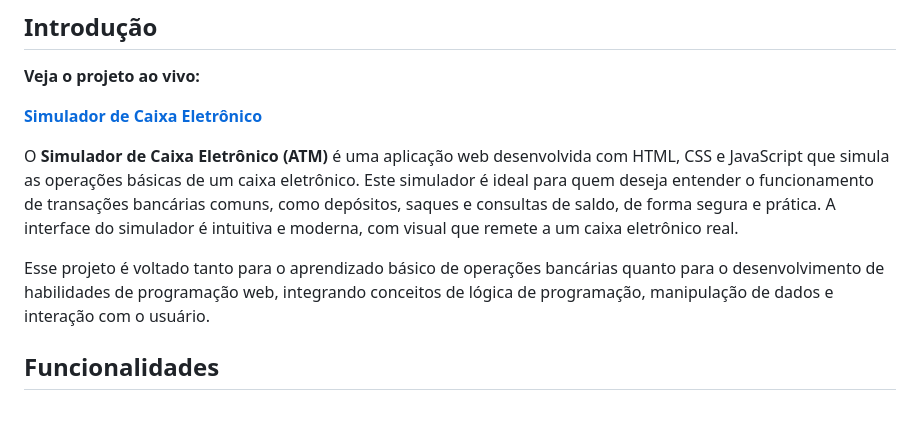
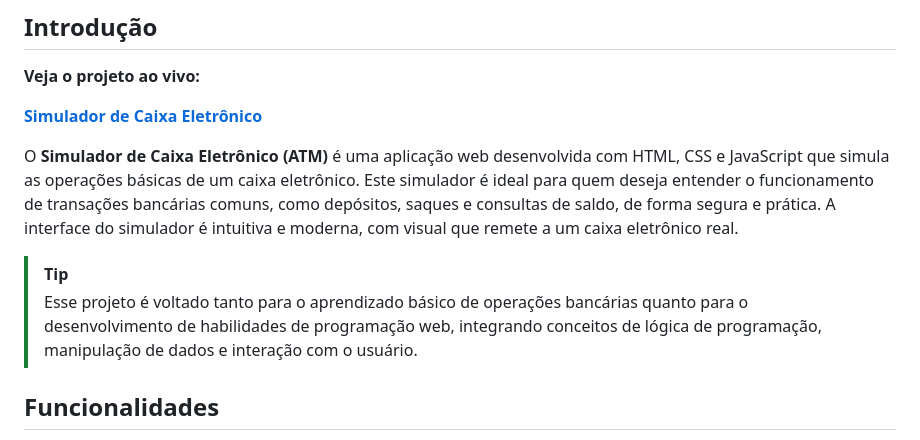
Before and after one commit to Ninja1375/Simulador-de-Caixa-Eletronico, a Markdown page: README.md, the part around the change. Rendered like a GitHub page; blank space fills up the shorter version.

```diff
--- a/README.md
+++ b/README.md
@@ -10,7 +10,8 @@
 
 O **Simulador de Caixa Eletrônico (ATM)** é uma aplicação web desenvolvida com HTML, CSS e JavaScript que simula as operações básicas de um caixa eletrônico. Este simulador é ideal para quem deseja entender o funcionamento de transações bancárias comuns, como depósitos, saques e consultas de saldo, de forma segura e prática. A interface do simulador é intuitiva e moderna, com visual que remete a um caixa eletrônico real.
 
-Esse projeto é voltado tanto para o aprendizado básico de operações bancárias quanto para o desenvolvimento de habilidades de programação web, integrando conceitos de lógica de programação, manipulação de dados e interação com o usuário.
+> [!TIP]
+> Esse projeto é voltado tanto para o aprendizado básico de operações bancárias quanto para o desenvolvimento de habilidades de programação web, integrando conceitos de lógica de programação, manipulação de dados e interação com o usuário.
 
 ## Funcionalidades ##
 
```
